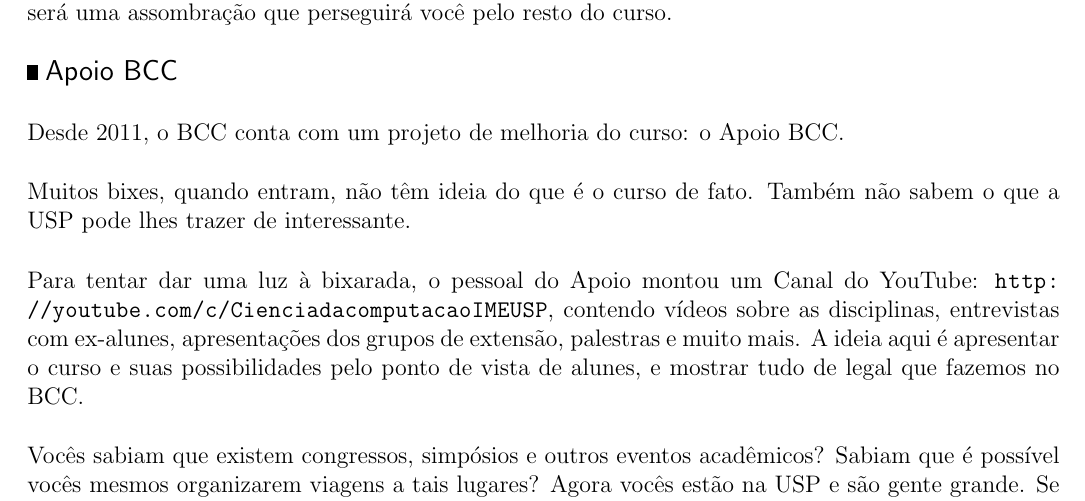
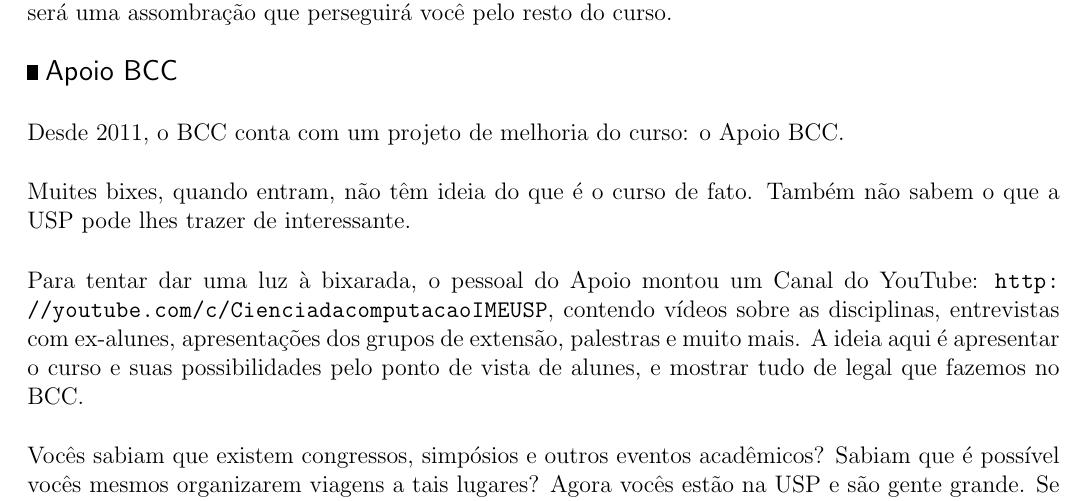
Before and after one commit to Kazuo256/guiadobixo, a LaTeX document (src/GuiaDoBixo.tex, which reads src/apoio_bcc.tex): part of page 27 of 120, cut so that both start at the same text. Compiled offline with pdfLaTeX.

Commit message:
Update apoio_bcc.tex
Correção de palavras discordantes com o gênero neutro

```diff
--- a/src/apoio_bcc.tex
+++ b/src/apoio_bcc.tex
@@ -2,7 +2,7 @@
 
 Desde 2011, o BCC conta com um projeto de melhoria do curso: o Apoio BCC.
 
-Muitos bixes, quando entram, não têm ideia do que é o curso de fato. Também não
+Muites bixes, quando entram, não têm ideia do que é o curso de fato. Também não
 sabem o que a USP pode lhes trazer de interessante.
 
 Para tentar dar uma luz à bixarada, o pessoal do Apoio montou um Canal do YouTube:
```
